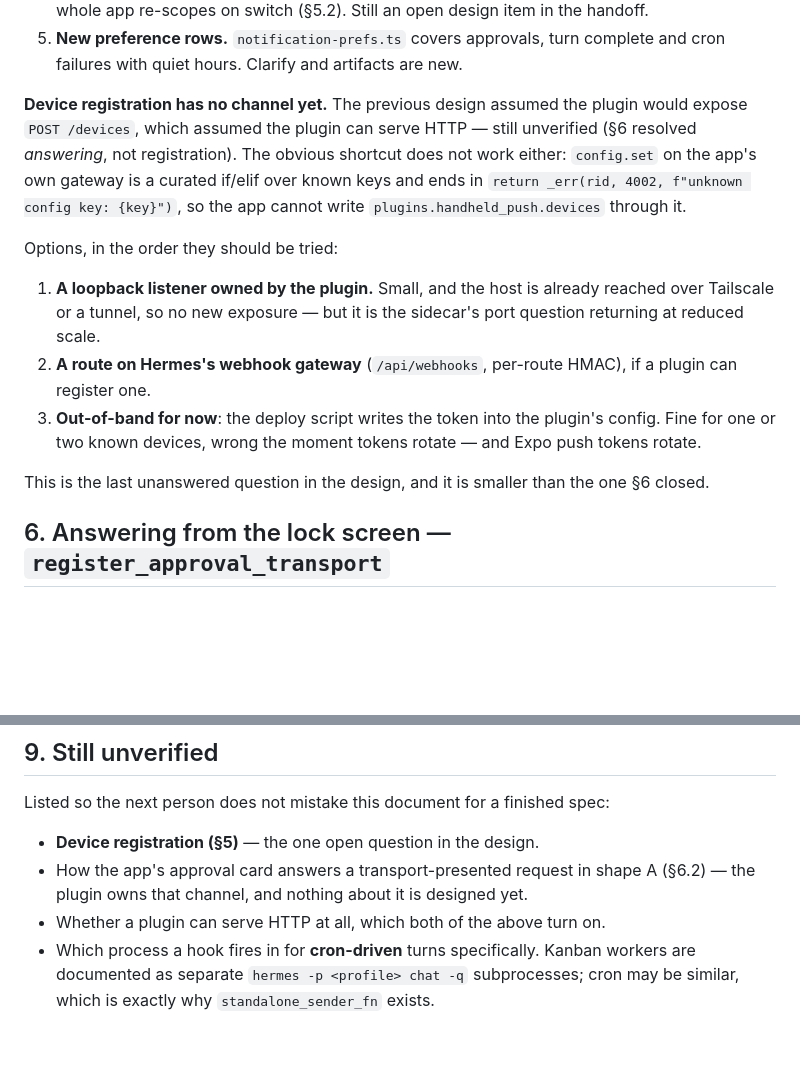
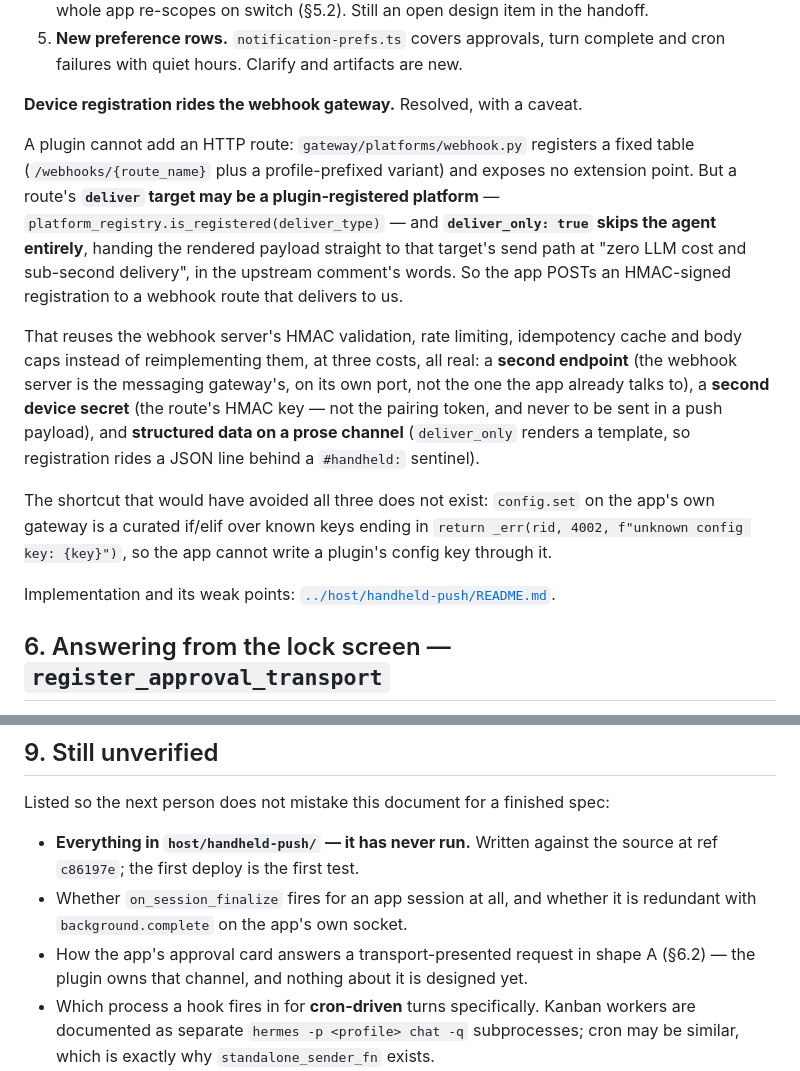
Before and after one commit to drewswinney/polyflow-agents, a Markdown page: docs/push-relay.md, 2 parts joined by grey strips. Drawn GitHub-style; blank space fills up the shorter version.

Commit message:
docs: record the verified registration channel
A plugin cannot add an HTTP route — the webhook server's table is fixed —
but a route's deliver target may be a plugin-registered platform, and
deliver_only skips the agent. So registration reaches us without a port of
our own, at the cost of a second endpoint, a second device secret, and
structured data on a channel meant for prose.

Co-Authored-By: Claude Opus 5 (1M context) <noreply@anthropic.com>

```diff
--- a/docs/push-relay.md
+++ b/docs/push-relay.md
@@ -177,27 +177,31 @@ Nothing here is built yet; the app currently has no push-token code at all.
 5. **New preference rows.** `notification-prefs.ts` covers approvals, turn
    complete and cron failures with quiet hours. Clarify and artifacts are new.
 
-**Device registration has no channel yet.** The previous design assumed the
-plugin would expose `POST /devices`, which assumed the plugin can serve HTTP —
-still unverified (§6 resolved *answering*, not registration). The obvious
-shortcut does not work either: `config.set` on the app's own gateway is a
-curated if/elif over known keys and ends in `return _err(rid, 4002, f"unknown
-config key: {key}")`, so the app cannot write `plugins.handheld_push.devices`
-through it.
+**Device registration rides the webhook gateway.** Resolved, with a caveat.
 
-Options, in the order they should be tried:
+A plugin cannot add an HTTP route: `gateway/platforms/webhook.py` registers a
+fixed table (`/webhooks/{route_name}` plus a profile-prefixed variant) and
+exposes no extension point. But a route's **`deliver` target may be a
+plugin-registered platform** — `platform_registry.is_registered(deliver_type)` —
+and **`deliver_only: true` skips the agent entirely**, handing the rendered
+payload straight to that target's send path at "zero LLM cost and sub-second
+delivery", in the upstream comment's words. So the app POSTs an HMAC-signed
+registration to a webhook route that delivers to us.
 
-1. **A loopback listener owned by the plugin.** Small, and the host is already
-   reached over Tailscale or a tunnel, so no new exposure — but it is the
-   sidecar's port question returning at reduced scale.
-2. **A route on Hermes's webhook gateway** (`/api/webhooks`, per-route HMAC),
-   if a plugin can register one.
-3. **Out-of-band for now**: the deploy script writes the token into the plugin's
-   config. Fine for one or two known devices, wrong the moment tokens rotate —
-   and Expo push tokens rotate.
+That reuses the webhook server's HMAC validation, rate limiting, idempotency
+cache and body caps instead of reimplementing them, at three costs, all real:
+a **second endpoint** (the webhook server is the messaging gateway's, on its own
+port, not the one the app already talks to), a **second device secret** (the
+route's HMAC key — not the pairing token, and never to be sent in a push
+payload), and **structured data on a prose channel** (`deliver_only` renders a
+template, so registration rides a JSON line behind a `#handheld:` sentinel).
 
-This is the last unanswered question in the design, and it is smaller than the
-one §6 closed.
+The shortcut that would have avoided all three does not exist: `config.set` on
+the app's own gateway is a curated if/elif over known keys ending in
+`return _err(rid, 4002, f"unknown config key: {key}")`, so the app cannot write a
+plugin's config key through it.
+
+Implementation and its weak points: [`../host/handheld-push/README.md`](../host/handheld-push/README.md).
 
 ## 6. Answering from the lock screen — `register_approval_transport`
 
@@ -308,10 +312,12 @@ and the answer getting back to the plugin.
 
 Listed so the next person does not mistake this document for a finished spec:
 
-- **Device registration (§5)** — the one open question in the design.
+- **Everything in `host/handheld-push/` — it has never run.** Written against the
+  source at ref `c86197e`; the first deploy is the first test.
+- Whether `on_session_finalize` fires for an app session at all, and whether it
+  is redundant with `background.complete` on the app's own socket.
 - How the app's approval card answers a transport-presented request in shape A
   (§6.2) — the plugin owns that channel, and nothing about it is designed yet.
-- Whether a plugin can serve HTTP at all, which both of the above turn on.
 - Which process a hook fires in for **cron-driven** turns specifically. Kanban
   workers are documented as separate `hermes -p <profile> chat -q` subprocesses;
   cron may be similar, which is exactly why `standalone_sender_fn` exists.
```
